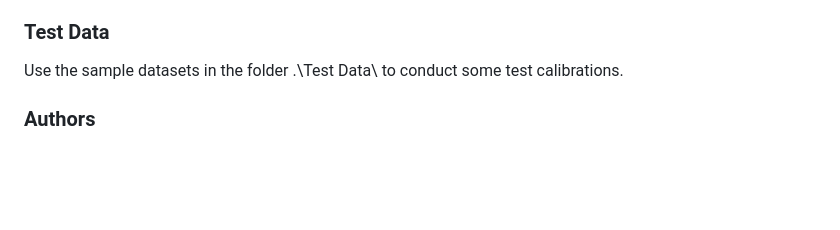
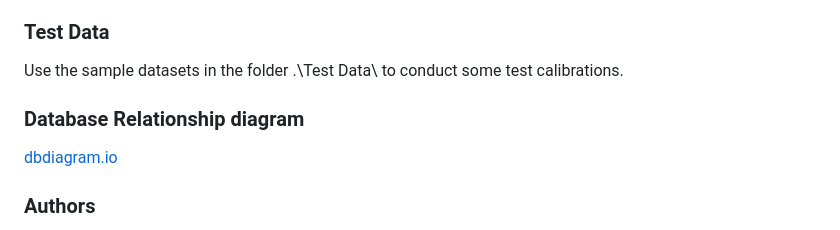
Before and after one commit to Landgate/Medjil, a Markdown page: README.md, the part around the change. Rendered like a GitHub page; blank space fills up the shorter version.

Commit message:
added link to database relationship diagram

```diff
--- a/README.md
+++ b/README.md
@@ -76,6 +76,8 @@ This is the root user and has all the privilages and access.
 ### Test Data
 Use the sample datasets in the folder .\Test Data\ to conduct some test calibrations.
 
+### Database Relationship diagram
+[dbdiagram.io](https://dbdiagram.io/d/63db952d296d97641d7df322)
 
 ### Authors
 
```
